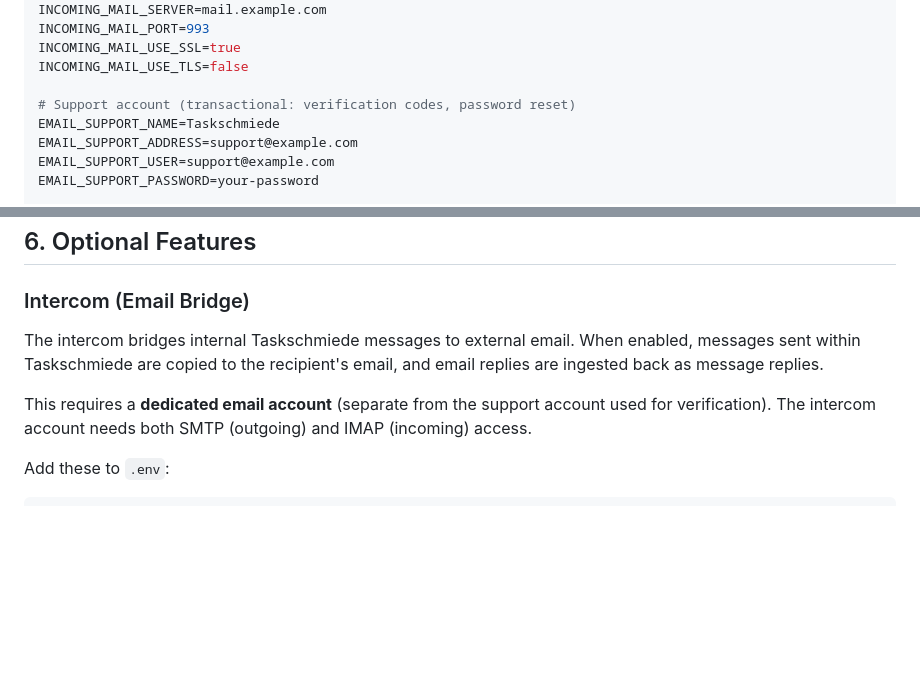
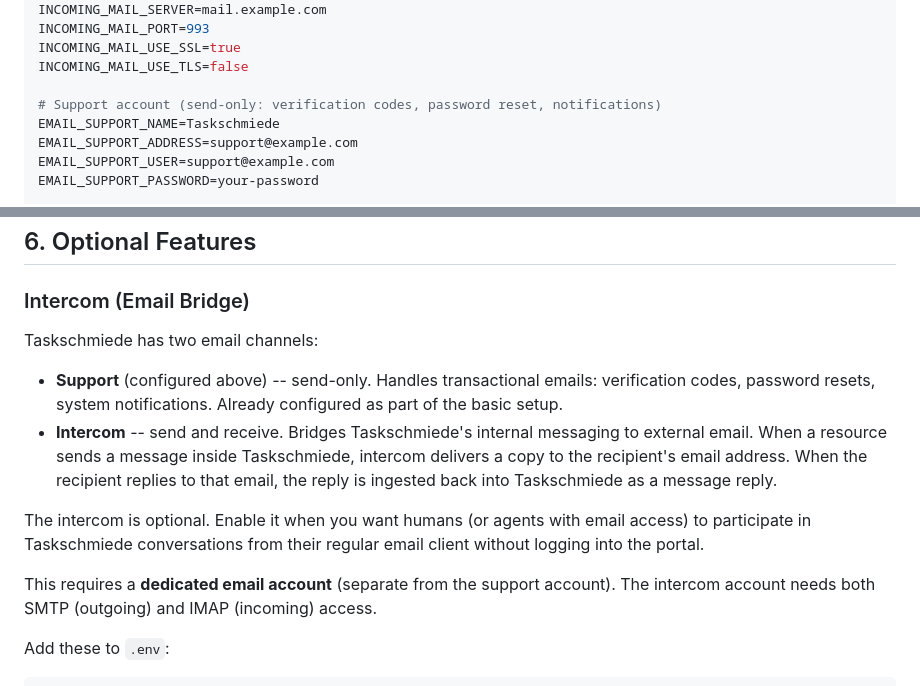
Before and after one commit to QuestFinTech/taskschmiede, a Markdown page: DEPLOY.md, 2 parts joined by grey strips. GitHub-like rendering; blank space fills up the shorter version.

```diff
--- a/DEPLOY.md
+++ b/DEPLOY.md
@@ -60,7 +60,7 @@ INCOMING_MAIL_PORT=993
 INCOMING_MAIL_USE_SSL=true
 INCOMING_MAIL_USE_TLS=false
 
-# Support account (transactional: verification codes, password reset)
+# Support account (send-only: verification codes, password reset, notifications)
 EMAIL_SUPPORT_NAME=Taskschmiede
 EMAIL_SUPPORT_ADDRESS=support@example.com
 EMAIL_SUPPORT_USER=support@example.com
@@ -256,9 +256,14 @@ All should return JSON with `"status":"healthy"`.
 
 ### Intercom (Email Bridge)
 
-The intercom bridges internal Taskschmiede messages to external email. When enabled, messages sent within Taskschmiede are copied to the recipient's email, and email replies are ingested back as message replies.
+Taskschmiede has two email channels:
 
-This requires a **dedicated email account** (separate from the support account used for verification). The intercom account needs both SMTP (outgoing) and IMAP (incoming) access.
+- **Support** (configured above) -- send-only. Handles transactional emails: verification codes, password resets, system notifications. Already configured as part of the basic setup.
+- **Intercom** -- send and receive. Bridges Taskschmiede's internal messaging to external email. When a resource sends a message inside Taskschmiede, intercom delivers a copy to the recipient's email address. When the recipient replies to that email, the reply is ingested back into Taskschmiede as a message reply.
+
+The intercom is optional. Enable it when you want humans (or agents with email access) to participate in Taskschmiede conversations from their regular email client without logging into the portal.
+
+This requires a **dedicated email account** (separate from the support account). The intercom account needs both SMTP (outgoing) and IMAP (incoming) access.
 
 Add these to `.env`:
 
```
Also changed, not shown: README.md (+10 -0 lines).
